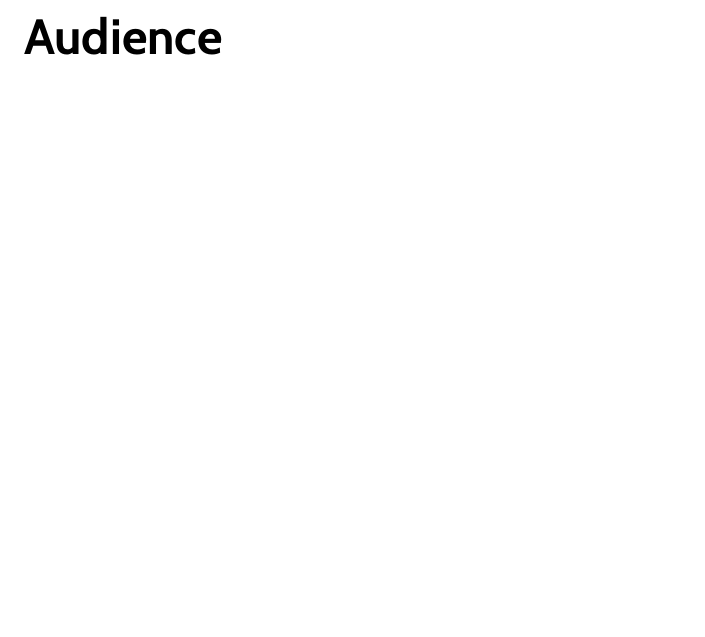
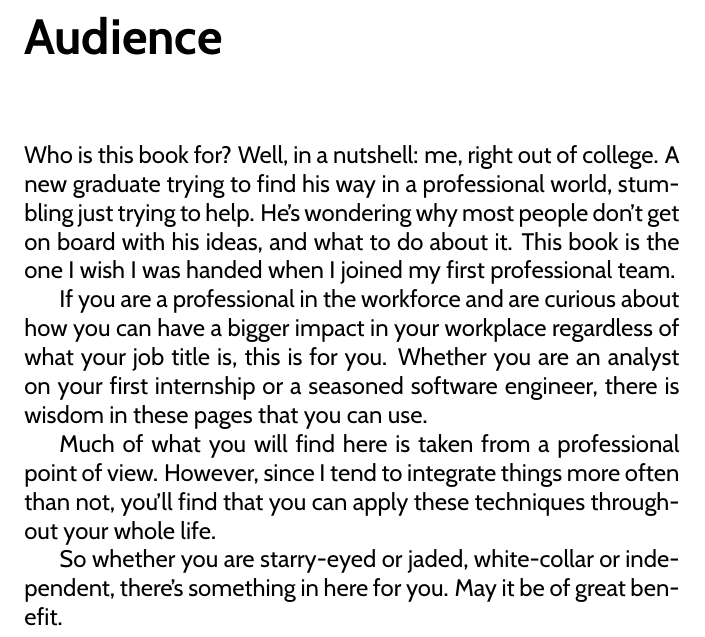
Before and after one commit to avinewman/cat-high-perf-teams, a LaTeX book (src/cat-high-perf-teams.tex, which reads src/chapters/audience.tex): part of page 9 of 33, cut so that both start at the same text, the shorter picture padded with empty space. Compiled offline with pdfLaTeX.

Commit message:
Audience

```diff
--- a/src/chapters/audience.tex
+++ b/src/chapters/audience.tex
@@ -1 +1,18 @@
 \chapter{Audience}
+
+Who is this book for? Well, in a nutshell: me, right out of college. A new graduate trying to find his way
+in a professional world, stumbling just trying to help. He's wondering why most people don't get on
+board with his ideas, and what to do about it. This book is the one I wish I was handed when I joined my
+first professional team.
+
+If you are a professional in the workforce and are curious about how you can have a bigger impact
+in your workplace regardless of what your job title is, this is for you. Whether you are an analyst
+on your first internship or a seasoned software engineer, there is wisdom in these pages that you
+can use.
+
+Much of what you will find here is taken from a professional point of view. However, since I tend to
+integrate things more often than not, you'll find that you can apply these techniques throughout your
+whole life.
+
+So whether you are starry-eyed or jaded, white-collar or independent, there's something in here
+for you. May it be of great benefit.
```
Also changed, not shown: 1 other file.
